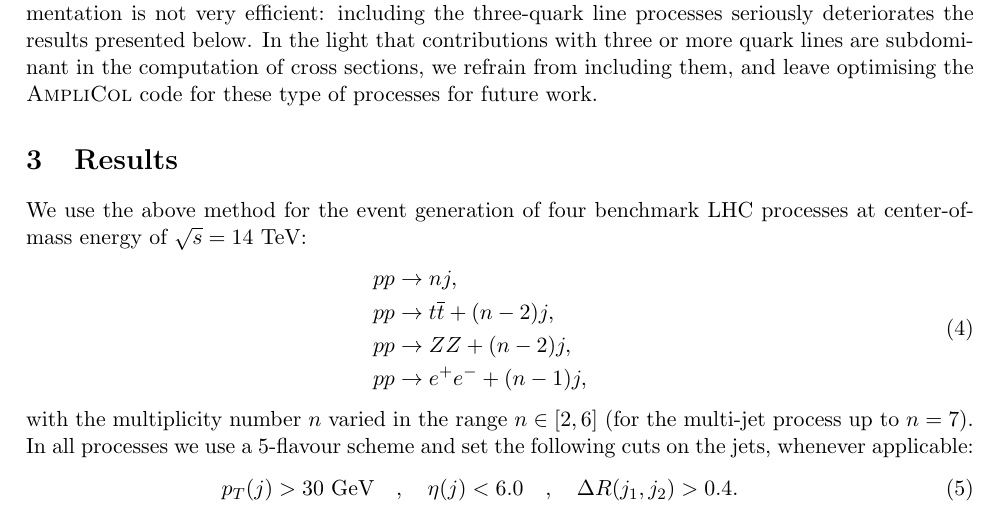
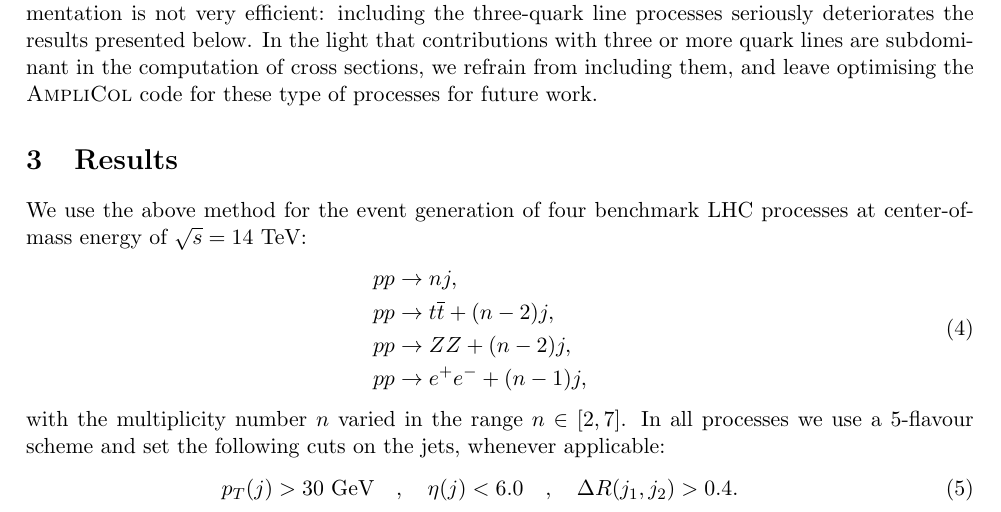
Before and after one commit to ti5714vi/process_generation, a LaTeX paper (Paper.tex): part of page 4 of 12, cut so that both start at the same text. Compiled offline with pdfLaTeX.

Commit message:
assuming that runs finish on time: [2,6] --> [2,7]

```diff
--- a/Paper.tex
+++ b/Paper.tex
@@ -246,7 +246,7 @@ pp &\rightarrow ZZ+(n-2)j, \\
 pp &\rightarrow e^+e^-+(n-1)j,
 \end{split}
 \end{eqnarray}
-with the multiplicity number $n$ varied in the range $n \in [2,6]$ (for the multi-jet process up to $n=7$). In all processes we use a 5-flavour scheme and set the following cuts on the jets, whenever applicable:
+with the multiplicity number $n$ varied in the range $n \in [2,7]$. In all processes we use a 5-flavour scheme and set the following cuts on the jets, whenever applicable:
 \begin{eqnarray}
 p_T(j) > 30 \text{ GeV} \quad,\quad \eta(j) < 6.0 \quad,\quad \Delta R(j_1,j_2) > 0.4.
 \end{eqnarray}
```
